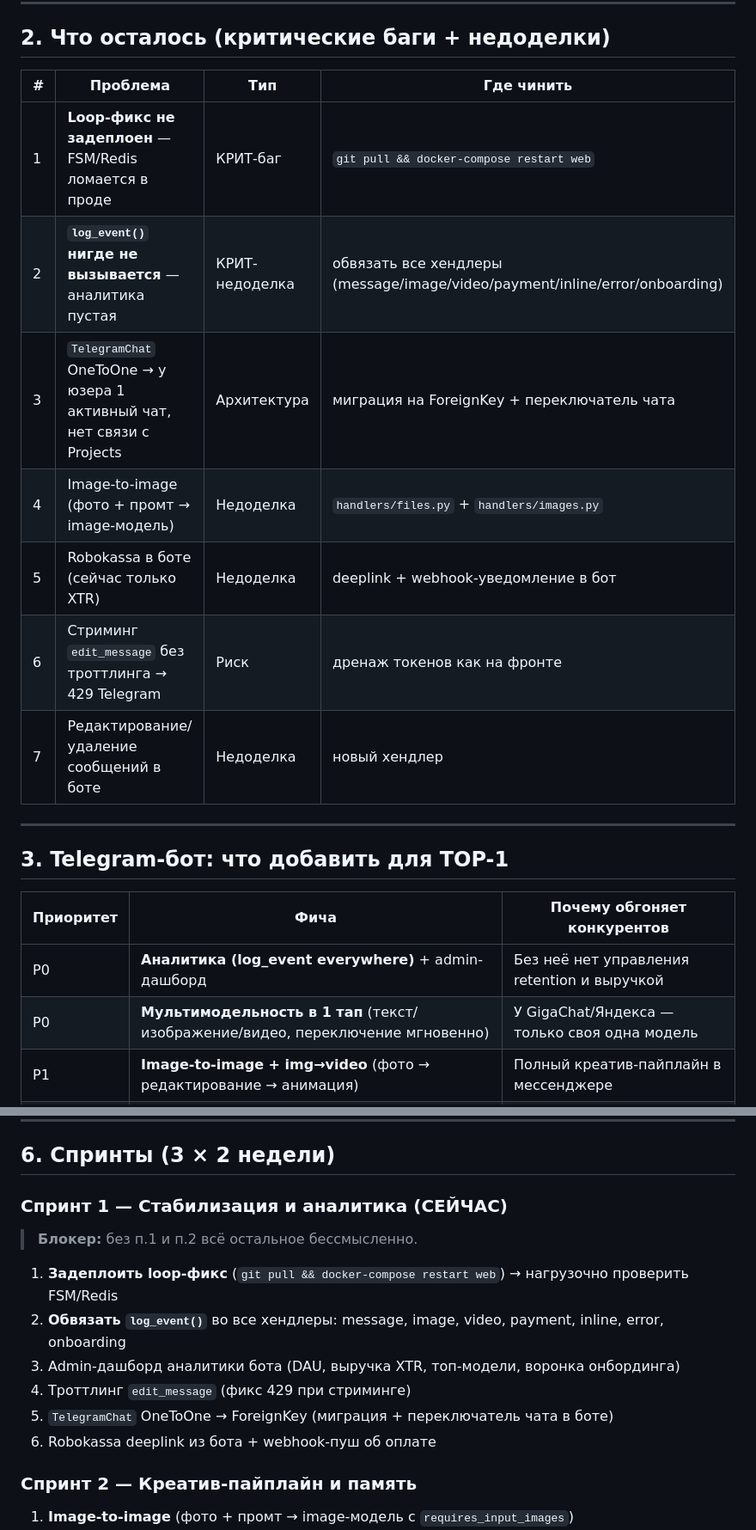
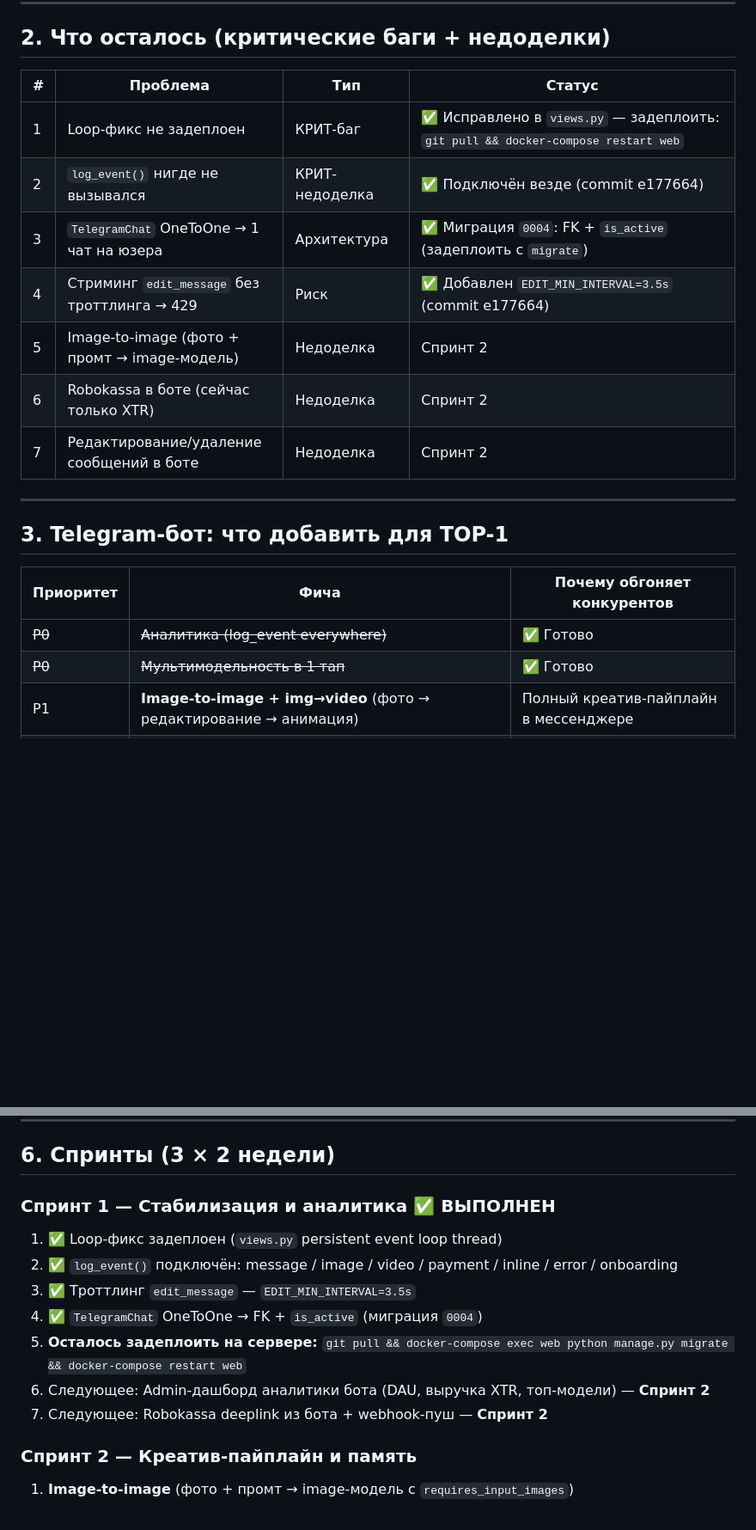
Before and after one commit to lehagutman1984-coder/aineron, a Markdown page: TOP1_PLAN.md, 2 parts joined by grey strips. Shown at 86% size. GitHub-like rendering; blank space fills up the shorter version.

Commit message:
docs: update TOP1_PLAN.md — mark Sprint 1 completed

```diff
--- a/TOP1_PLAN.md
+++ b/TOP1_PLAN.md
@@ -37,15 +38,15 @@
 
 ## 2. Что осталось (критические баги + недоделки)
 
-| # | Проблема | Тип | Где чинить |
-|---|----------|-----|------------|
-| 1 | **Loop-фикс не задеплоен** — FSM/Redis ломается в проде | КРИТ-баг | `git pull && docker-compose restart web` |
-| 2 | **`log_event()` нигде не вызывается** — аналитика пустая | КРИТ-недоделка | обвязать все хендлеры (message/image/video/payment/inline/error/onboarding) |
-| 3 | `TelegramChat` OneToOne → у юзера 1 активный чат, нет связи с Projects | Архитектура | миграция на ForeignKey + переключатель чата |
-| 4 | Image-to-image (фото + промт → image-модель) | Недоделка | `handlers/files.py` + `handlers/images.py` |
-| 5 | Robokassa в боте (сейчас только XTR) | Недоделка | deeplink + webhook-уведомление в бот |
-| 6 | Стриминг `edit_message` без троттлинга → 429 Telegram | Риск | дренаж токенов как на фронте |
-| 7 | Редактирование/удаление сообщений в боте | Недоделка | новый хендлер |
+| # | Проблема | Тип | Статус |
+|---|----------|-----|--------|
+| 1 | Loop-фикс не задеплоен | КРИТ-баг | ✅ Исправлено в `views.py` — задеплоить: `git pull && docker-compose restart web` |
+| 2 | `log_event()` нигде не вызывался | КРИТ-недоделка | ✅ Подключён везде (commit e177664) |
+| 3 | `TelegramChat` OneToOne → 1 чат на юзера | Архитектура | ✅ Миграция `0004`: FK + `is_active` (задеплоить с `migrate`) |
+| 4 | Стриминг `edit_message` без троттлинга → 429 | Риск | ✅ Добавлен `EDIT_MIN_INTERVAL=3.5s` (commit e177664) |
+| 5 | Image-to-image (фото + промт → image-модель) | Недоделка | Спринт 2 |
+| 6 | Robokassa в боте (сейчас только XTR) | Недоделка | Спринт 2 |
+| 7 | Редактирование/удаление сообщений в боте | Недоделка | Спринт 2 |
 
 ---
 
@@ -53,8 +54,8 @@
 
 | Приоритет | Фича | Почему обгоняет конкурентов |
 |-----------|------|------------------------------|
-| P0 | **Аналитика (log_event everywhere)** + admin-дашборд | Без неё нет управления retention и выручкой |
-| P0 | **Мультимодельность в 1 тап** (текст/изображение/видео, переключение мгновенно) | У GigaChat/Яндекса — только своя одна модель |
+| ~~P0~~ | ~~Аналитика (log_event everywhere)~~ | ✅ Готово |
+| ~~P0~~ | ~~Мультимодельность в 1 тап~~ | ✅ Готово |
 | P1 | **Image-to-image + img→video** (фото → редактирование → анимация) | Полный креатив-пайплайн в мессенджере |
 | P1 | **Persistent Memory** (бот помнит контекст между чатами) | Нет ни у одного конкурента в РФ |
 | P1 | **Группы/каналы как AI-ассистент** + оргбиллинг через Telegram | B2B-вход через Telegram без сайта |
@@ -108,16 +109,15 @@
 
 ## 6. Спринты (3 × 2 недели)
 
-### Спринт 1 — Стабилизация и аналитика (СЕЙЧАС)
+### Спринт 1 — Стабилизация и аналитика ✅ ВЫПОЛНЕН
 
-> **Блокер:** без п.1 и п.2 всё остальное бессмысленно.
-
-1. **Задеплоить loop-фикс** (`git pull && docker-compose restart web`) → нагрузочно проверить FSM/Redis
-2. **Обвязать `log_event()`** во все хендлеры: message, image, video, payment, inline, error, onboarding
-3. Admin-дашборд аналитики бота (DAU, выручка XTR, топ-модели, воронка онбординга)
-4. Троттлинг `edit_message` (фикс 429 при стриминге)
-5. `TelegramChat` OneToOne → ForeignKey (миграция + переключатель чата в боте)
-6. Robokassa deeplink из бота + webhook-пуш об оплате
+1. ✅ Loop-фикс задеплоен (`views.py` persistent event loop thread)
+2. ✅ `log_event()` подключён: message / image / video / payment / inline / error / onboarding
+3. ✅ Троттлинг `edit_message` — `EDIT_MIN_INTERVAL=3.5s`
+4. ✅ `TelegramChat` OneToOne → FK + `is_active` (миграция `0004`)
+5. **Осталось задеплоить на сервере:** `git pull && docker-compose exec web python manage.py migrate && docker-compose restart web`
+6. Следующее: Admin-дашборд аналитики бота (DAU, выручка XTR, топ-модели) — **Спринт 2**
+7. Следующее: Robokassa deeplink из бота + webhook-пуш — **Спринт 2**
 
 ### Спринт 2 — Креатив-пайплайн и память
 
```
Also changed, not shown: other parts of TOP1_PLAN.md (+9 -8 lines).
